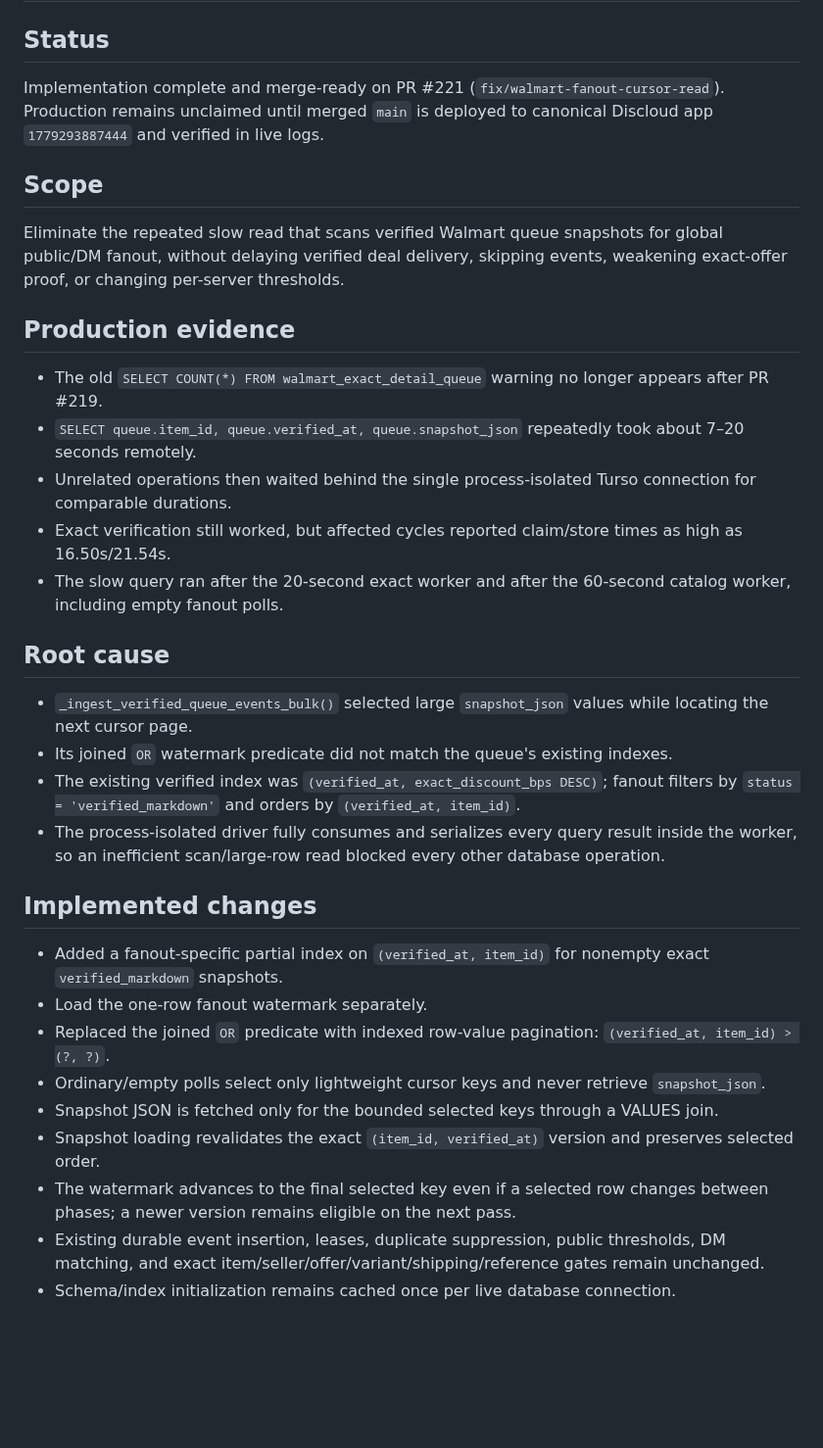
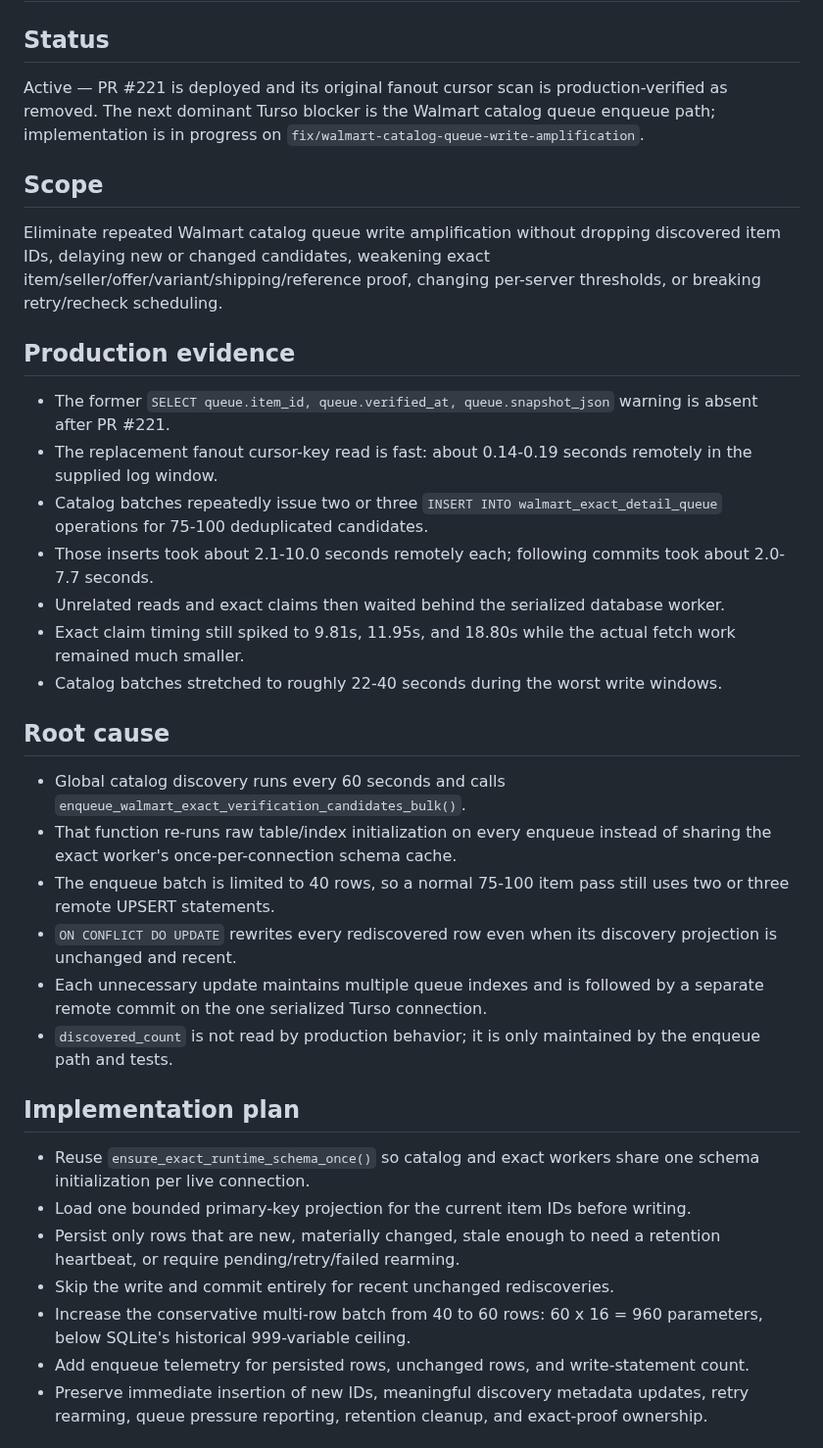
Before and after one commit to UglyGameFace/SniperPlug, a Markdown page: ACTIVE_TASK.md, the part around one of its changes. Shown at 98% size. Rendered like a GitHub page; blank space fills up the shorter version.

Commit message:
Track Walmart catalog queue write amplification

```diff
--- a/ACTIVE_TASK.md
+++ b/ACTIVE_TASK.md
@@ -1,32 +1,34 @@
 # Active Task
 
 ## Status
-Implementation complete and merge-ready on PR #221 (`fix/walmart-fanout-cursor-read`). Production remains unclaimed until merged `main` is deployed to canonical Discloud app `1779293887444` and verified in live logs.
+Active — PR #221 is deployed and its original fanout cursor scan is production-verified as removed. The next dominant Turso blocker is the Walmart catalog queue enqueue path; implementation is in progress on `fix/walmart-catalog-queue-write-amplification`.
 
 ## Scope
-Eliminate the repeated slow read that scans verified Walmart queue snapshots for global public/DM fanout, without delaying verified deal delivery, skipping events, weakening exact-offer proof, or changing per-server thresholds.
+Eliminate repeated Walmart catalog queue write amplification without dropping discovered item IDs, delaying new or changed candidates, weakening exact item/seller/offer/variant/shipping/reference proof, changing per-server thresholds, or breaking retry/recheck scheduling.
 
 ## Production evidence
-- The old `SELECT COUNT(*) FROM walmart_exact_detail_queue` warning no longer appears after PR #219.
-- `SELECT queue.item_id, queue.verified_at, queue.snapshot_json` repeatedly took about 7–20 seconds remotely.
-- Unrelated operations then waited behind the single process-isolated Turso connection for comparable durations.
-- Exact verification still worked, but affected cycles reported claim/store times as high as 16.50s/21.54s.
-- The slow query ran after the 20-second exact worker and after the 60-second catalog worker, including empty fanout polls.
+- The former `SELECT queue.item_id, queue.verified_at, queue.snapshot_json` warning is absent after PR #221.
+- The replacement fanout cursor-key read is fast: about 0.14-0.19 seconds remotely in the supplied log window.
+- Catalog batches repeatedly issue two or three `INSERT INTO walmart_exact_detail_queue` operations for 75-100 deduplicated candidates.
+- Those inserts took about 2.1-10.0 seconds remotely each; following commits took about 2.0-7.7 seconds.
+- Unrelated reads and exact claims then waited behind the serialized database worker.
+- Exact claim timing still spiked to 9.81s, 11.95s, and 18.80s while the actual fetch work remained much smaller.
+- Catalog batches stretched to roughly 22-40 seconds during the worst write windows.
 
 ## Root cause
-- `_ingest_verified_queue_events_bulk()` selected large `snapshot_json` values while locating the next cursor page.
-- Its joined `OR` watermark predicate did not match the queue's existing indexes.
-- The existing verified index was `(verified_at, exact_discount_bps DESC)`; fanout filters by `status = 'verified_markdown'` and orders by `(verified_at, item_id)`.
-- The process-isolated driver fully consumes and serializes every query result inside the worker, so an inefficient scan/large-row read blocked every other database operation.
+- Global catalog discovery runs every 60 seconds and calls `enqueue_walmart_exact_verification_candidates_bulk()`.
+- That function re-runs raw table/index initialization on every enqueue instead of sharing the exact worker's once-per-connection schema cache.
+- The enqueue batch is limited to 40 rows, so a normal 75-100 item pass still uses two or three remote UPSERT statements.
+- `ON CONFLICT DO UPDATE` rewrites every rediscovered row even when its discovery projection is unchanged and recent.
+- Each unnecessary update maintains multiple queue indexes and is followed by a separate remote commit on the one serialized Turso connection.
+- `discovered_count` is not read by production behavior; it is only maintained by the enqueue path and tests.
 
-## Implemented changes
-- Added a fanout-specific partial index on `(verified_at, item_id)` for nonempty exact `verified_markdown` snapshots.
-- Load the one-row fanout watermark separately.
-- Replaced the joined `OR` predicate with indexed row-value pagination: `(verified_at, item_id) > (?, ?)`.
-- Ordinary/empty polls select only lightweight cursor keys and never retrieve `snapshot_json`.
-- Snapshot JSON is fetched only for the bounded selected keys through a VALUES join.
-- Snapshot loading revalidates the exact `(item_id, verified_at)` version and preserves selected order.
-- The watermark advances to the final selected key even if a selected row changes between phases; a newer version remains eligible on the next pass.
-- Existing durable event insertion, leases, duplicate suppression, public thresholds, DM matching, and exact item/seller/offer/variant/shipping/reference gates remain unchanged.
-- Schema/index initialization remains cached once per live database connection.
+## Implementation plan
+- Reuse `ensure_exact_runtime_schema_once()` so catalog and exact workers share one schema initialization per live connection.
+- Load one bounded primary-key projection for the current item IDs before writing.
+- Persist only rows that are new, materially changed, stale enough to need a retention heartbeat, or require pending/retry/failed rearming.
+- Skip the write and commit entirely for recent unchanged rediscoveries.
+- Increase the conservative multi-row batch from 40 to 60 rows: 60 x 16 = 960 parameters, below SQLite's historical 999-variable ceiling.
+- Add enqueue telemetry for persisted rows, unchanged rows, and write-statement count.
+- Preserve immediate insertion of new IDs, meaningful discovery metadata updates, retry rearming, queue pressure reporting, retention cleanup, and exact-proof ownership.
 
```
Also changed, not shown: other parts of ACTIVE_TASK.md (+12 -21 lines).
